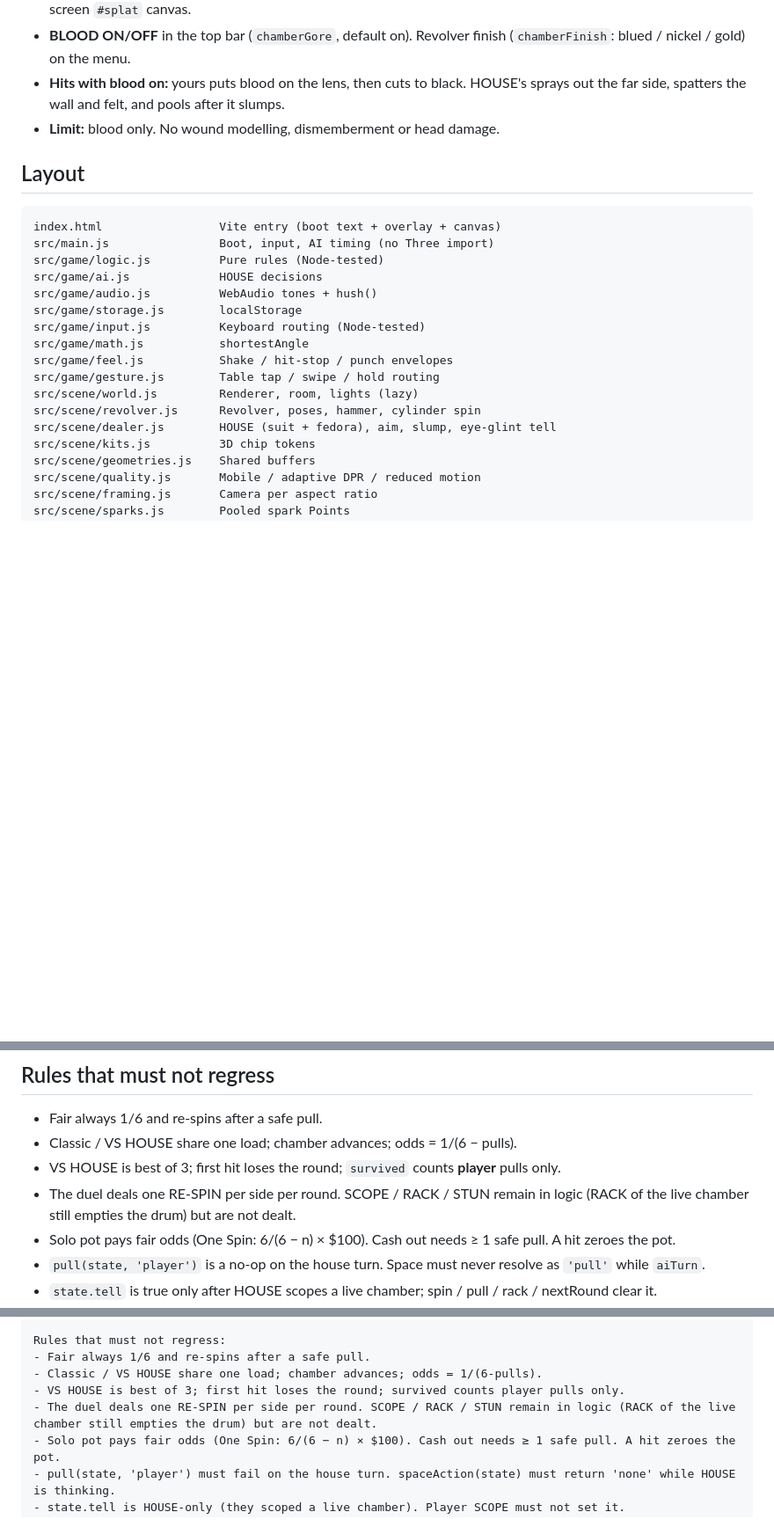
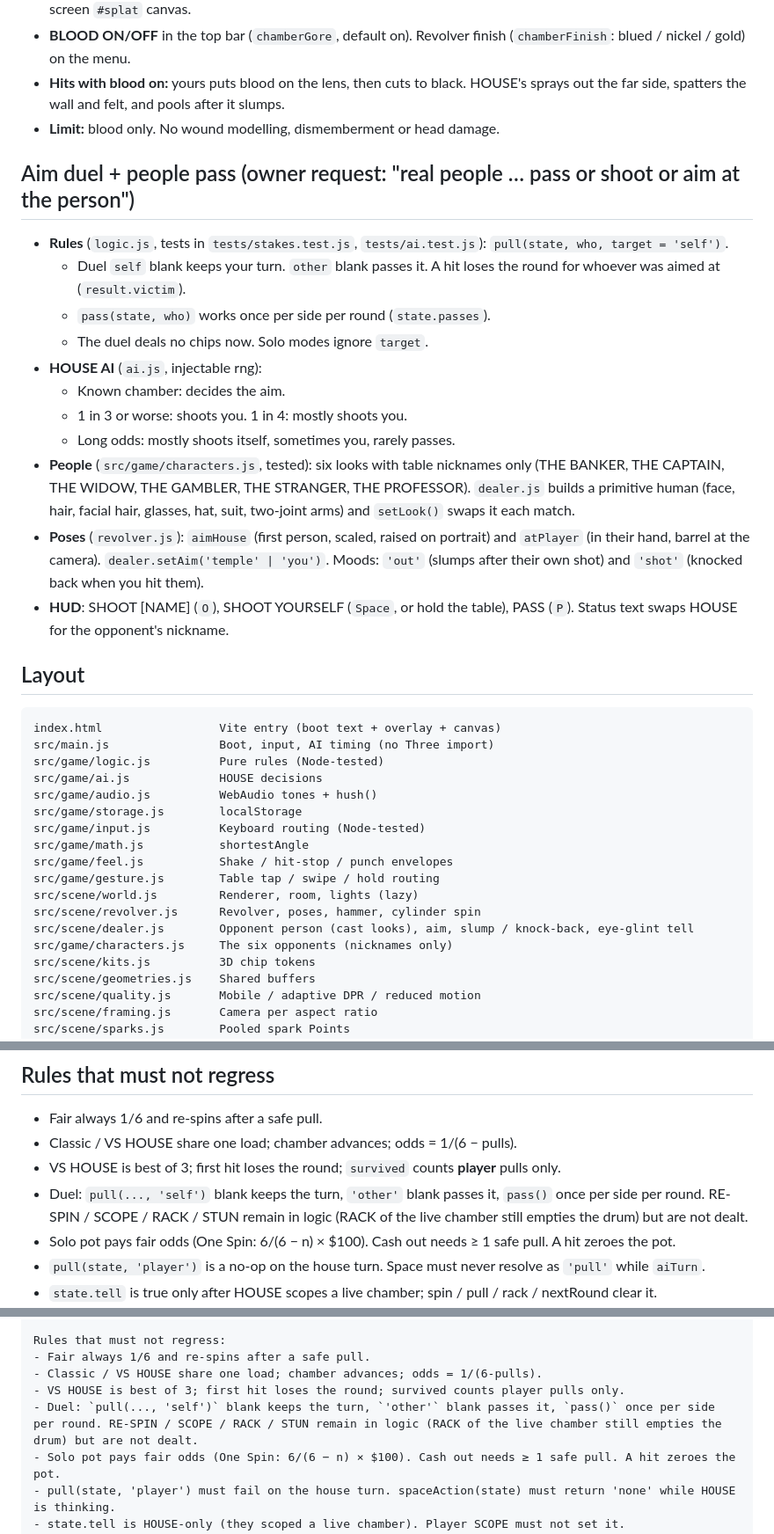
Before and after one commit to T0PK1DK/chamber-arcade, a Markdown page: docs/HANDOFF_3D.md, 3 parts joined by grey strips. Shown at 88% size. Drawn GitHub-style; blank space fills up the shorter version.

Commit message:
Docs: record the aim duel and cast in handoff and research notes
Co-Authored-By: Claude Opus 5.5 <noreply@anthropic.com>
Claude-Session: https://claude.ai/code/session_011DXwrYPYvDoVw8KHa5ouSN

````diff
--- a/docs/HANDOFF_3D.md
+++ b/docs/HANDOFF_3D.md
@@ -56,6 +56,20 @@ The owner asked for "a real Russian roulette game … fun for the older crowd".
 - **Hits with blood on:** yours puts blood on the lens, then cuts to black. HOUSE's sprays out the far side, spatters the wall and felt, and pools after it slumps.
 - **Limit:** blood only. No wound modelling, dismemberment or head damage.
 
+## Aim duel + people pass (owner request: "real people … pass or shoot or aim at the person")
+
+- **Rules** (`logic.js`, tests in `tests/stakes.test.js`, `tests/ai.test.js`): `pull(state, who, target = 'self')`.
+  - Duel `self` blank keeps your turn. `other` blank passes it. A hit loses the round for whoever was aimed at (`result.victim`).
+  - `pass(state, who)` works once per side per round (`state.passes`).
+  - The duel deals no chips now. Solo modes ignore `target`.
+- **HOUSE AI** (`ai.js`, injectable rng):
+  - Known chamber: decides the aim.
+  - 1 in 3 or worse: shoots you. 1 in 4: mostly shoots you.
+  - Long odds: mostly shoots itself, sometimes you, rarely passes.
+- **People** (`src/game/characters.js`, tested): six looks with table nicknames only (THE BANKER, THE CAPTAIN, THE WIDOW, THE GAMBLER, THE STRANGER, THE PROFESSOR). `dealer.js` builds a primitive human (face, hair, facial hair, glasses, hat, suit, two-joint arms) and `setLook()` swaps it each match.
+- **Poses** (`revolver.js`): `aimHouse` (first person, scaled, raised on portrait) and `atPlayer` (in their hand, barrel at the camera). `dealer.setAim('temple' | 'you')`. Moods: `'out'` (slumps after their own shot) and `'shot'` (knocked back when you hit them).
+- **HUD**: SHOOT [NAME] (`O`), SHOOT YOURSELF (`Space`, or hold the table), PASS (`P`). Status text swaps HOUSE for the opponent's nickname.
+
 ## Layout
 
 ```
@@ -71,7 +85,8 @@ src/game/feel.js           Shake / hit-stop / punch envelopes
 src/game/gesture.js        Table tap / swipe / hold routing
 src/scene/world.js         Renderer, room, lights (lazy)
 src/scene/revolver.js      Revolver, poses, hammer, cylinder spin
-src/scene/dealer.js        HOUSE (suit + fedora), aim, slump, eye-glint tell
+src/scene/dealer.js        Opponent person (cast looks), aim, slump / knock-back, eye-glint tell
+src/game/characters.js     The six opponents (nicknames only)
 src/scene/kits.js          3D chip tokens
 src/scene/geometries.js    Shared buffers
 src/scene/quality.js       Mobile / adaptive DPR / reduced motion
@@ -94,7 +109,7 @@ public/_headers            Pages cache (not a deploy)
 - Fair always 1/6 and re-spins after a safe pull.
 - Classic / VS HOUSE share one load; chamber advances; odds = 1/(6 − pulls).
 - VS HOUSE is best of 3; first hit loses the round; `survived` counts **player** pulls only.
-- The duel deals one RE-SPIN per side per round. SCOPE / RACK / STUN remain in logic (RACK of the live chamber still empties the drum) but are not dealt.
+- Duel: `pull(..., 'self')` blank keeps the turn, `'other'` blank passes it, `pass()` once per side per round. RE-SPIN / SCOPE / RACK / STUN remain in logic (RACK of the live chamber still empties the drum) but are not dealt.
 - Solo pot pays fair odds (One Spin: 6/(6 − n) × $100). Cash out needs ≥ 1 safe pull. A hit zeroes the pot.
 - `pull(state, 'player')` is a no-op on the house turn. Space must never resolve as `'pull'` while `aiTurn`.
 - `state.tell` is true only after HOUSE scopes a live chamber; spin / pull / rack / nextRound clear it.
@@ -124,7 +139,7 @@ Rules that must not regress:
 - Fair always 1/6 and re-spins after a safe pull.
 - Classic / VS HOUSE share one load; chamber advances; odds = 1/(6-pulls).
 - VS HOUSE is best of 3; first hit loses the round; survived counts player pulls only.
-- The duel deals one RE-SPIN per side per round. SCOPE / RACK / STUN remain in logic (RACK of the live chamber still empties the drum) but are not dealt.
+- Duel: `pull(..., 'self')` blank keeps the turn, `'other'` blank passes it, `pass()` once per side per round. RE-SPIN / SCOPE / RACK / STUN remain in logic (RACK of the live chamber still empties the drum) but are not dealt.
 - Solo pot pays fair odds (One Spin: 6/(6 − n) × $100). Cash out needs ≥ 1 safe pull. A hit zeroes the pot.
 - pull(state, 'player') must fail on the house turn. spaceAction(state) must return 'none' while HOUSE is thinking.
 - state.tell is HOUSE-only (they scoped a live chamber). Player SCOPE must not set it.
````
Also changed, not shown: docs/RESEARCH.md (+9 -0 lines).
